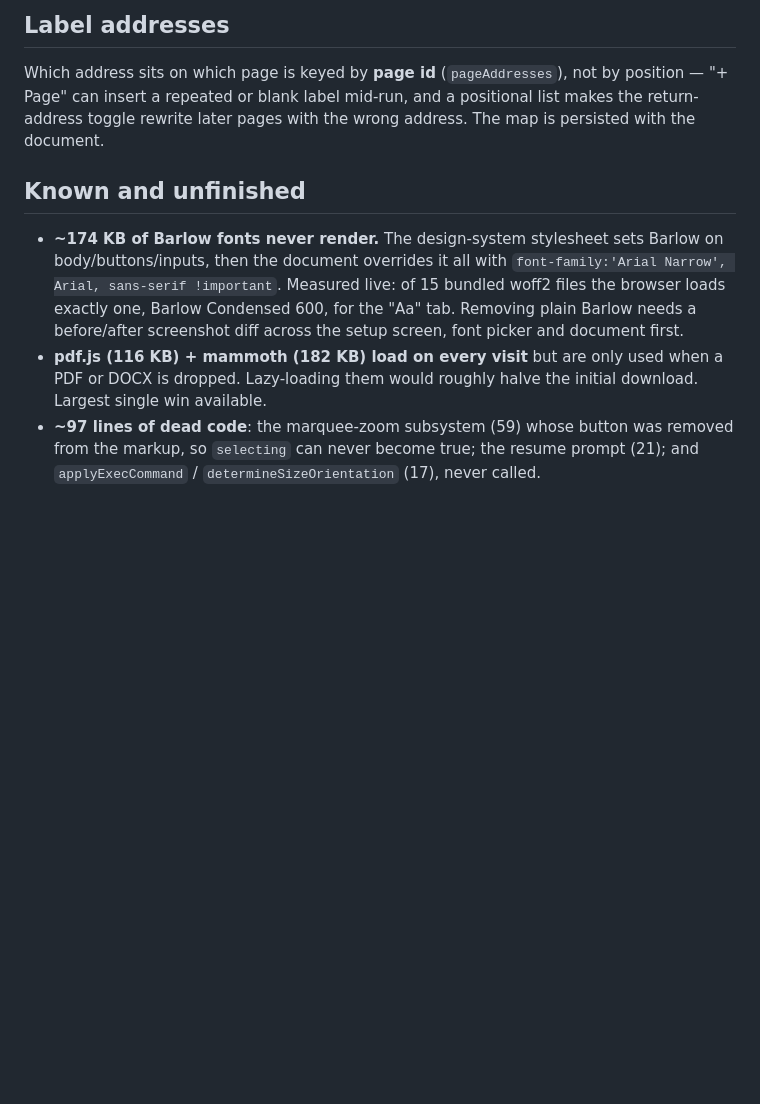
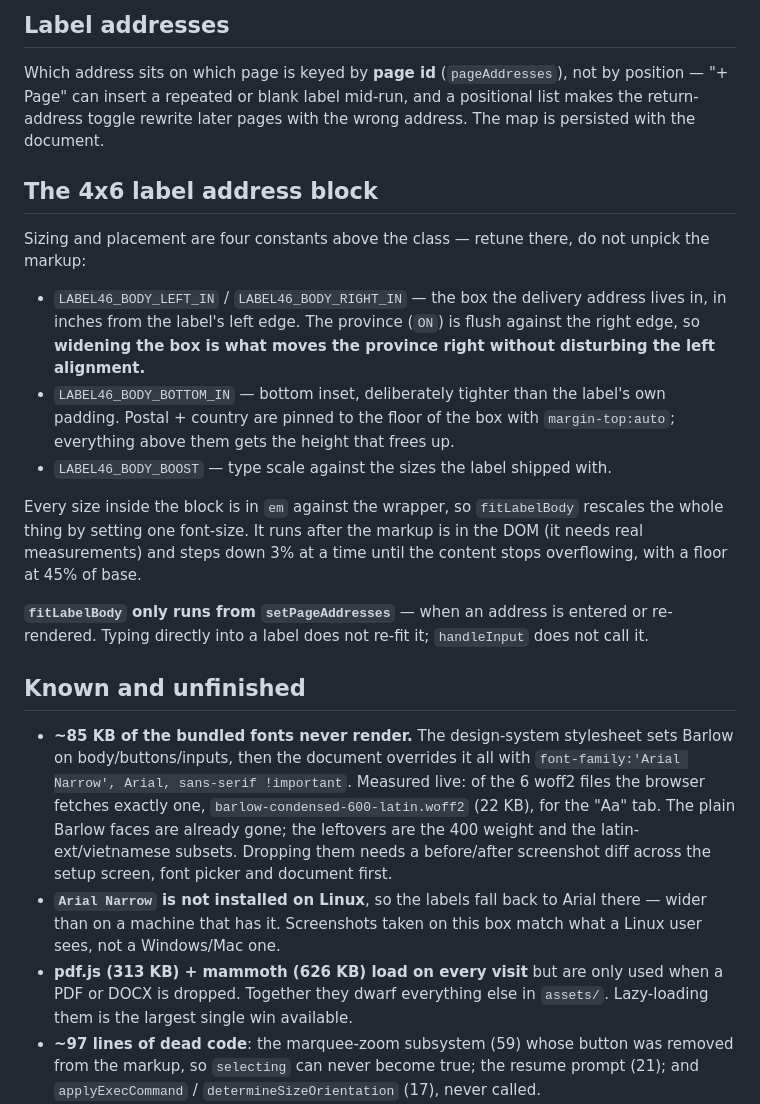
Before and after one commit to dzmarkup/dzdocu, a Markdown page: CLAUDE.md, the part around one of its changes. GitHub-like rendering; blank space fills up the shorter version.

```diff
--- a/CLAUDE.md
+++ b/CLAUDE.md
@@ -75,17 +77,45 @@ by position — "+ Page" can insert a repeated or blank label mid-run, and a
 positional list makes the return-address toggle rewrite later pages with the
 wrong address. The map is persisted with the document.
 
+## The 4x6 label address block
+
+Sizing and placement are four constants above the class — retune there, do not
+unpick the markup:
+
+- `LABEL46_BODY_LEFT_IN` / `LABEL46_BODY_RIGHT_IN` — the box the delivery
+  address lives in, in inches from the label's left edge. The province (`ON`)
+  is flush against the right edge, so **widening the box is what moves the
+  province right without disturbing the left alignment.**
+- `LABEL46_BODY_BOTTOM_IN` — bottom inset, deliberately tighter than the
+  label's own padding. Postal + country are pinned to the floor of the box with
+  `margin-top:auto`; everything above them gets the height that frees up.
+- `LABEL46_BODY_BOOST` — type scale against the sizes the label shipped with.
+
+Every size inside the block is in `em` against the wrapper, so `fitLabelBody`
+rescales the whole thing by setting one font-size. It runs after the markup is
+in the DOM (it needs real measurements) and steps down 3% at a time until the
+content stops overflowing, with a floor at 45% of base.
+
+**`fitLabelBody` only runs from `setPageAddresses`** — when an address is
+entered or re-rendered. Typing directly into a label does not re-fit it;
+`handleInput` does not call it.
+
 ## Known and unfinished
 
-- **~174 KB of Barlow fonts never render.** The design-system stylesheet sets
-  Barlow on body/buttons/inputs, then the document overrides it all with
+- **~85 KB of the bundled fonts never render.** The design-system stylesheet
+  sets Barlow on body/buttons/inputs, then the document overrides it all with
   `font-family:'Arial Narrow', Arial, sans-serif !important`. Measured live: of
-  15 bundled woff2 files the browser loads exactly one, Barlow Condensed 600,
-  for the "Aa" tab. Removing plain Barlow needs a before/after screenshot diff
-  across the setup screen, font picker and document first.
-- **pdf.js (116 KB) + mammoth (182 KB) load on every visit** but are only used
-  when a PDF or DOCX is dropped. Lazy-loading them would roughly halve the
-  initial download. Largest single win available.
+  the 6 woff2 files the browser fetches exactly one,
+  `barlow-condensed-600-latin.woff2` (22 KB), for the "Aa" tab. The plain
+  Barlow faces are already gone; the leftovers are the 400 weight and the
+  latin-ext/vietnamese subsets. Dropping them needs a before/after screenshot
+  diff across the setup screen, font picker and document first.
+- **`Arial Narrow` is not installed on Linux**, so the labels fall back to
+  Arial there — wider than on a machine that has it. Screenshots taken on this
+  box match what a Linux user sees, not a Windows/Mac one.
+- **pdf.js (313 KB) + mammoth (626 KB) load on every visit** but are only used
+  when a PDF or DOCX is dropped. Together they dwarf everything else in
+  `assets/`. Lazy-loading them is the largest single win available.
 - **~97 lines of dead code**: the marquee-zoom subsystem (59) whose button was
   removed from the markup, so `selecting` can never become true; the resume
   prompt (21); and `applyExecCommand` / `determineSizeOrientation` (17), never
```
Also changed, not shown: other parts of CLAUDE.md (+22 -20 lines).
